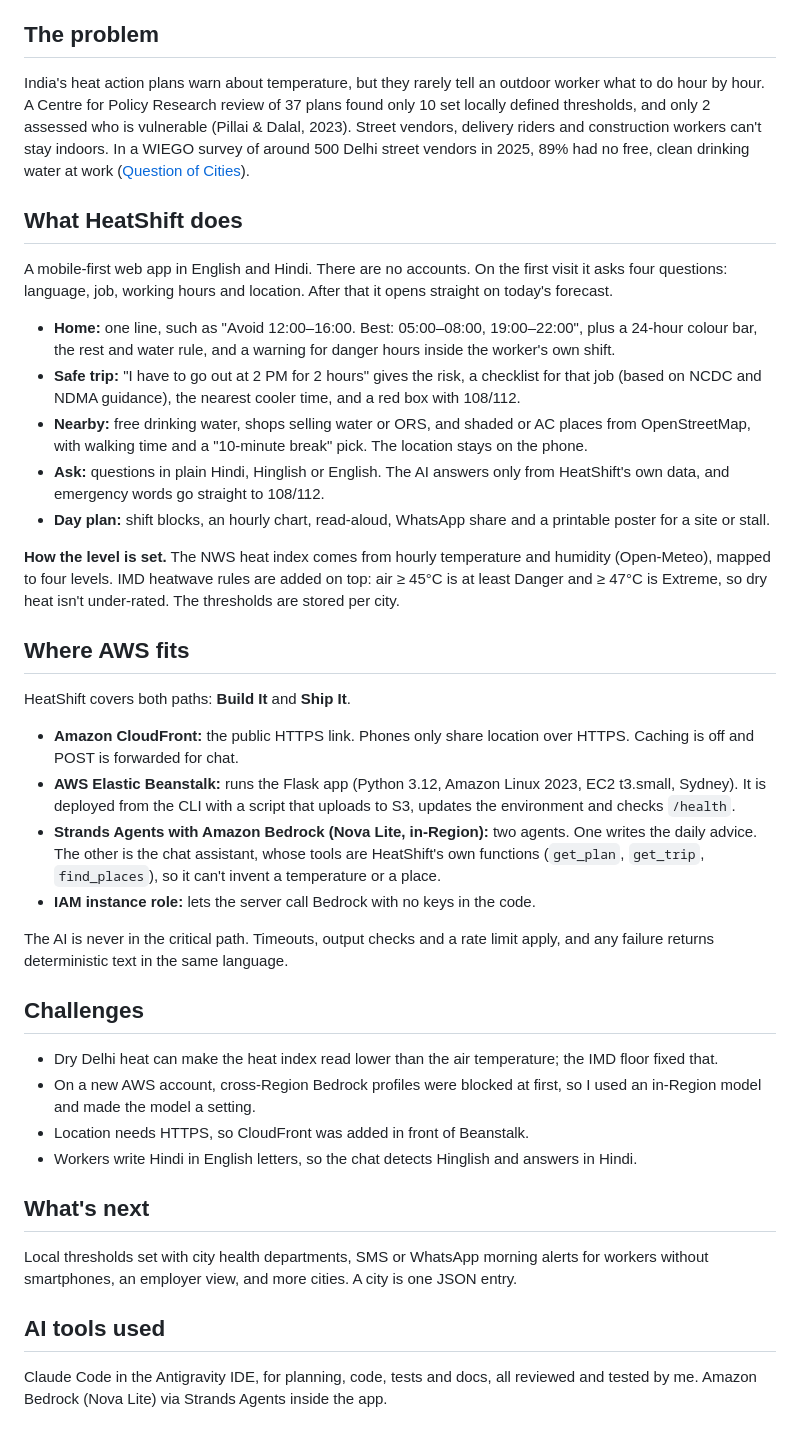
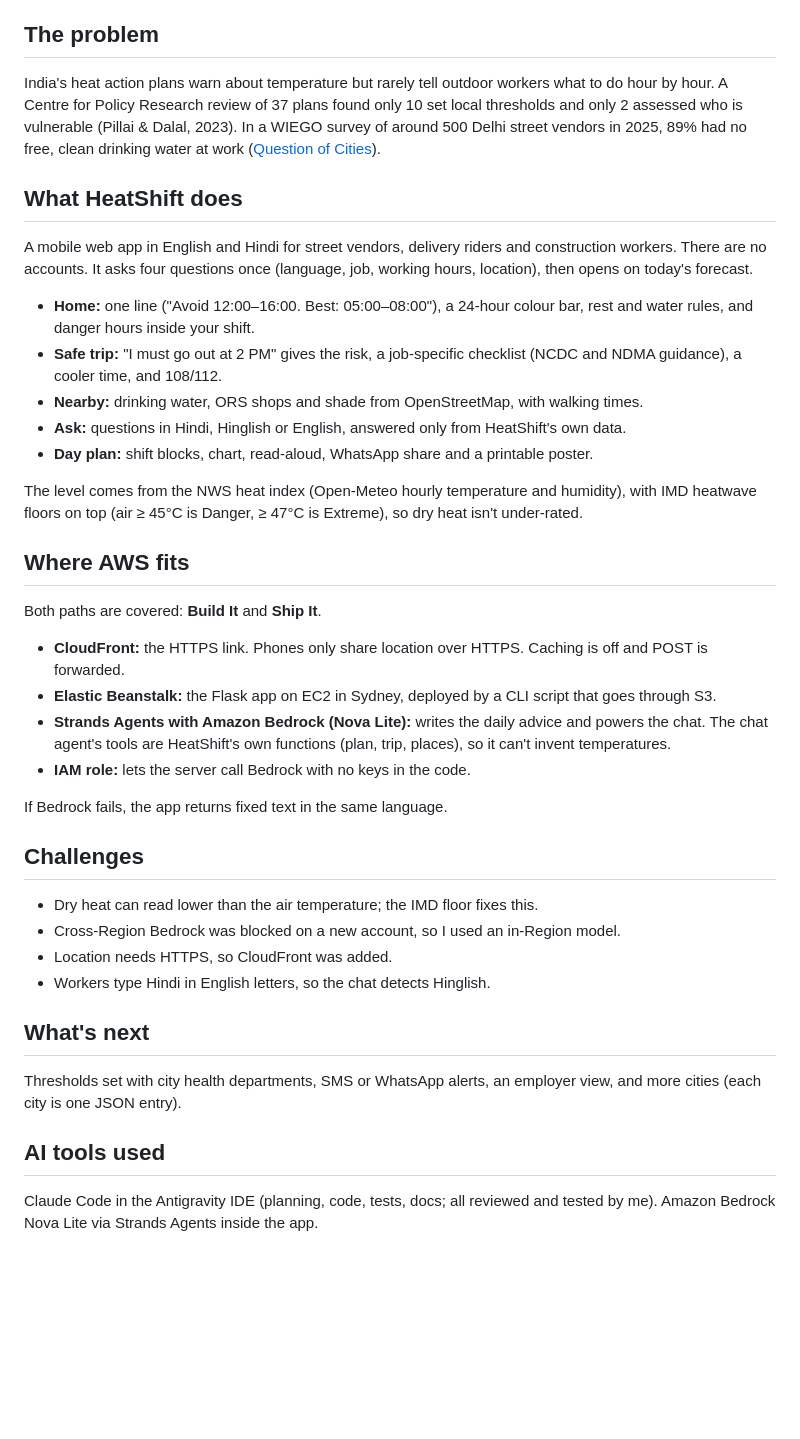
Before and after one commit to vidhisingh24/heatshift, a Markdown page: docs/writeup.md, the part around the change. Drawn GitHub-style; blank space fills up the shorter version.

Commit message:
Tighten writeup to about 500 words

```diff
--- a/docs/writeup.md
+++ b/docs/writeup.md
@@ -6,42 +6,42 @@ The video shows: the README with the architecture, the live app on CloudFront, a
 
 ## The problem
 
-India's heat action plans warn about temperature, but they rarely tell an outdoor worker what to do hour by hour. A Centre for Policy Research review of 37 plans found only 10 set locally defined thresholds, and only 2 assessed who is vulnerable (Pillai & Dalal, 2023). Street vendors, delivery riders and construction workers can't stay indoors. In a WIEGO survey of around 500 Delhi street vendors in 2025, 89% had no free, clean drinking water at work ([Question of Cities](https://questionofcities.org/mapping-heat-stress-shows-delhi-street-vendors-precarity/)).
+India's heat action plans warn about temperature but rarely tell outdoor workers what to do hour by hour. A Centre for Policy Research review of 37 plans found only 10 set local thresholds and only 2 assessed who is vulnerable (Pillai & Dalal, 2023). In a WIEGO survey of around 500 Delhi street vendors in 2025, 89% had no free, clean drinking water at work ([Question of Cities](https://questionofcities.org/mapping-heat-stress-shows-delhi-street-vendors-precarity/)).
 
 ## What HeatShift does
 
-A mobile-first web app in English and Hindi. There are no accounts. On the first visit it asks four questions: language, job, working hours and location. After that it opens straight on today's forecast.
+A mobile web app in English and Hindi for street vendors, delivery riders and construction workers. There are no accounts. It asks four questions once (language, job, working hours, location), then opens on today's forecast.
 
-- **Home:** one line, such as "Avoid 12:00–16:00. Best: 05:00–08:00, 19:00–22:00", plus a 24-hour colour bar, the rest and water rule, and a warning for danger hours inside the worker's own shift.
-- **Safe trip:** "I have to go out at 2 PM for 2 hours" gives the risk, a checklist for that job (based on NCDC and NDMA guidance), the nearest cooler time, and a red box with 108/112.
-- **Nearby:** free drinking water, shops selling water or ORS, and shaded or AC places from OpenStreetMap, with walking time and a "10-minute break" pick. The location stays on the phone.
-- **Ask:** questions in plain Hindi, Hinglish or English. The AI answers only from HeatShift's own data, and emergency words go straight to 108/112.
-- **Day plan:** shift blocks, an hourly chart, read-aloud, WhatsApp share and a printable poster for a site or stall.
+- **Home:** one line ("Avoid 12:00–16:00. Best: 05:00–08:00"), a 24-hour colour bar, rest and water rules, and danger hours inside your shift.
+- **Safe trip:** "I must go out at 2 PM" gives the risk, a job-specific checklist (NCDC and NDMA guidance), a cooler time, and 108/112.
+- **Nearby:** drinking water, ORS shops and shade from OpenStreetMap, with walking times.
+- **Ask:** questions in Hindi, Hinglish or English, answered only from HeatShift's own data.
+- **Day plan:** shift blocks, chart, read-aloud, WhatsApp share and a printable poster.
 
-**How the level is set.** The NWS heat index comes from hourly temperature and humidity (Open-Meteo), mapped to four levels. IMD heatwave rules are added on top: air ≥ 45°C is at least Danger and ≥ 47°C is Extreme, so dry heat isn't under-rated. The thresholds are stored per city.
+The level comes from the NWS heat index (Open-Meteo hourly temperature and humidity), with IMD heatwave floors on top (air ≥ 45°C is Danger, ≥ 47°C is Extreme), so dry heat isn't under-rated.
 
 ## Where AWS fits
 
-HeatShift covers both paths: **Build It** and **Ship It**.
+Both paths are covered: **Build It** and **Ship It**.
 
-- **Amazon CloudFront:** the public HTTPS link. Phones only share location over HTTPS. Caching is off and POST is forwarded for chat.
-- **AWS Elastic Beanstalk:** runs the Flask app (Python 3.12, Amazon Linux 2023, EC2 t3.small, Sydney). It is deployed from the CLI with a script that uploads to S3, updates the environment and checks `/health`.
-- **Strands Agents with Amazon Bedrock (Nova Lite, in-Region):** two agents. One writes the daily advice. The other is the chat assistant, whose tools are HeatShift's own functions (`get_plan`, `get_trip`, `find_places`), so it can't invent a temperature or a place.
-- **IAM instance role:** lets the server call Bedrock with no keys in the code.
+- **CloudFront:** the HTTPS link. Phones only share location over HTTPS. Caching is off and POST is forwarded.
+- **Elastic Beanstalk:** the Flask app on EC2 in Sydney, deployed by a CLI script that goes through S3.
+- **Strands Agents with Amazon Bedrock (Nova Lite):** writes the daily advice and powers the chat. The chat agent's tools are HeatShift's own functions (plan, trip, places), so it can't invent temperatures.
+- **IAM role:** lets the server call Bedrock with no keys in the code.
 
-The AI is never in the critical path. Timeouts, output checks and a rate limit apply, and any failure returns deterministic text in the same language.
+If Bedrock fails, the app returns fixed text in the same language.
 
 ## Challenges
 
-- Dry Delhi heat can make the heat index read lower than the air temperature; the IMD floor fixed that.
-- On a new AWS account, cross-Region Bedrock profiles were blocked at first, so I used an in-Region model and made the model a setting.
-- Location needs HTTPS, so CloudFront was added in front of Beanstalk.
-- Workers write Hindi in English letters, so the chat detects Hinglish and answers in Hindi.
+- Dry heat can read lower than the air temperature; the IMD floor fixes this.
+- Cross-Region Bedrock was blocked on a new account, so I used an in-Region model.
+- Location needs HTTPS, so CloudFront was added.
+- Workers type Hindi in English letters, so the chat detects Hinglish.
 
 ## What's next
 
-Local thresholds set with city health departments, SMS or WhatsApp morning alerts for workers without smartphones, an employer view, and more cities. A city is one JSON entry.
+Thresholds set with city health departments, SMS or WhatsApp alerts, an employer view, and more cities (each city is one JSON entry).
 
 ## AI tools used
 
-Claude Code in the Antigravity IDE, for planning, code, tests and docs, all reviewed and tested by me. Amazon Bedrock (Nova Lite) via Strands Agents inside the app.
+Claude Code in the Antigravity IDE (planning, code, tests, docs; all reviewed and tested by me). Amazon Bedrock Nova Lite via Strands Agents inside the app.
```
